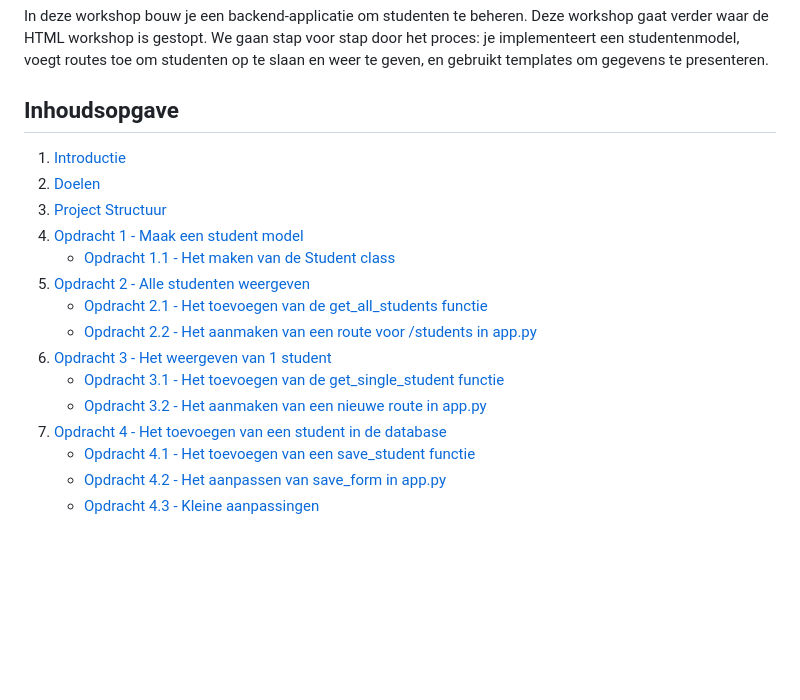
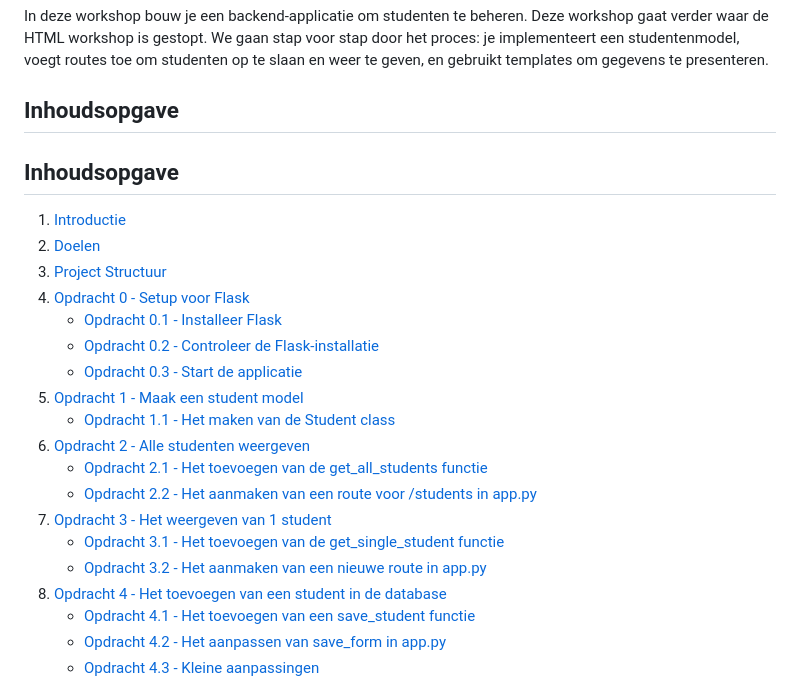
Before and after one commit to Rac-Software-Development/workshop-flask, a Markdown page: README.md, the part around the change printed below. Drawn GitHub-style; blank space fills up the shorter version.

```diff
--- a/README.md
+++ b/README.md
@@ -5,18 +5,24 @@ en gebruikt templates om gegevens te presenteren.
 
 ## **Inhoudsopgave**
 
+## **Inhoudsopgave**
+
 1. [Introductie](#introductie)
 2. [Doelen](#doelen)
 3. [Project Structuur](#project-structuur)
-4. [Opdracht 1 - Maak een student model](#opdracht-1---maak-een-student-model)
+4. [Opdracht 0 - Setup voor Flask](#opdracht-0---setup-voor-flask)
+   - [Opdracht 0.1 - Installeer Flask](#opdracht-01---installeer-flask)
+   - [Opdracht 0.2 - Controleer de Flask-installatie](#opdracht-02---controleer-de-flask-installatie)
+   - [Opdracht 0.3 - Start de applicatie](#opdracht-03---start-de-applicatie)
+5. [Opdracht 1 - Maak een student model](#opdracht-1---maak-een-student-model)
    - [Opdracht 1.1 - Het maken van de Student class](#opdracht-11---het-maken-van-de-student-class)
-5. [Opdracht 2 - Alle studenten weergeven](#opdracht-2---alle-studenten-weergeven)
+6. [Opdracht 2 - Alle studenten weergeven](#opdracht-2---alle-studenten-weergeven)
    - [Opdracht 2.1 - Het toevoegen van de get_all_students functie](#opdracht-21---het-toevoegen-van-de-get_all_students-functie)
    - [Opdracht 2.2 - Het aanmaken van een route voor /students in app.py](#opdracht-22---het-aanmaken-van-een-route-voor-students-in-apppy)
-6. [Opdracht 3 - Het weergeven van 1 student](#opdracht-3---het-weergeven-van-1-student)
+7. [Opdracht 3 - Het weergeven van 1 student](#opdracht-3---het-weergeven-van-1-student)
    - [Opdracht 3.1 - Het toevoegen van de get_single_student functie](#opdracht-31---het-toevoegen-van-de-get_single_student-functie)
    - [Opdracht 3.2 - Het aanmaken van een nieuwe route in app.py](#opdracht-32---het-aanmaken-van-een-nieuwe-route-in-apppy)
-7. [Opdracht 4 - Het toevoegen van een student in de database](#opdracht-4---het-toevoegen-van-een-student-in-de-database)
+8. [Opdracht 4 - Het toevoegen van een student in de database](#opdracht-4---het-toevoegen-van-een-student-in-de-database)
    - [Opdracht 4.1 - Het toevoegen van een save_student functie](#opdracht-41---het-toevoegen-van-een-save_student-functie)
    - [Opdracht 4.2 - Het aanpassen van save_form in app.py](#opdracht-42---het-aanpassen-van-save_form-in-apppy)
    - [Opdracht 4.3 - Kleine aanpassingen](#opdracht-43---kleine-aanpassingen)
```
Also changed, not shown: other parts of README.md (+31 -1 lines).
